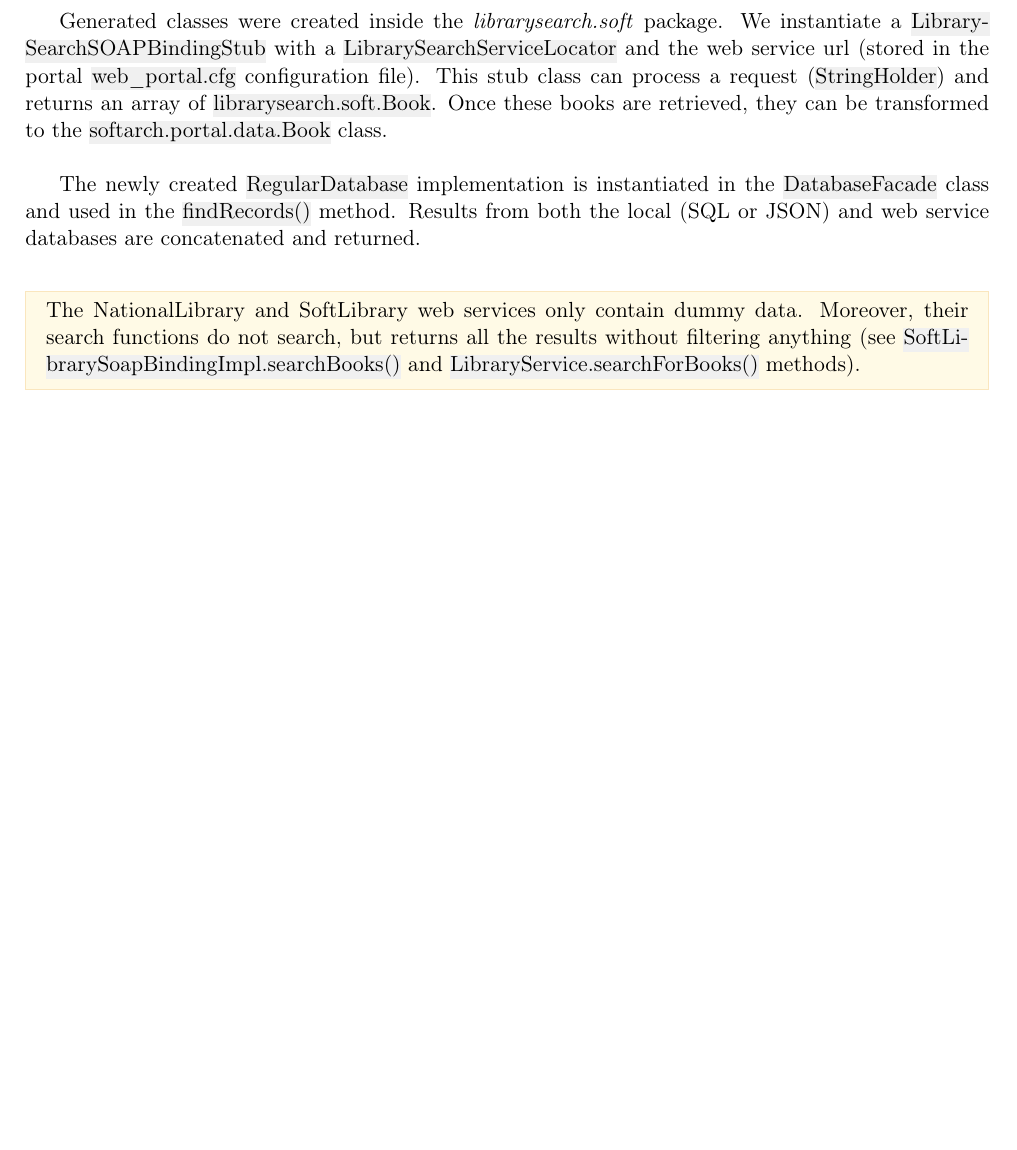
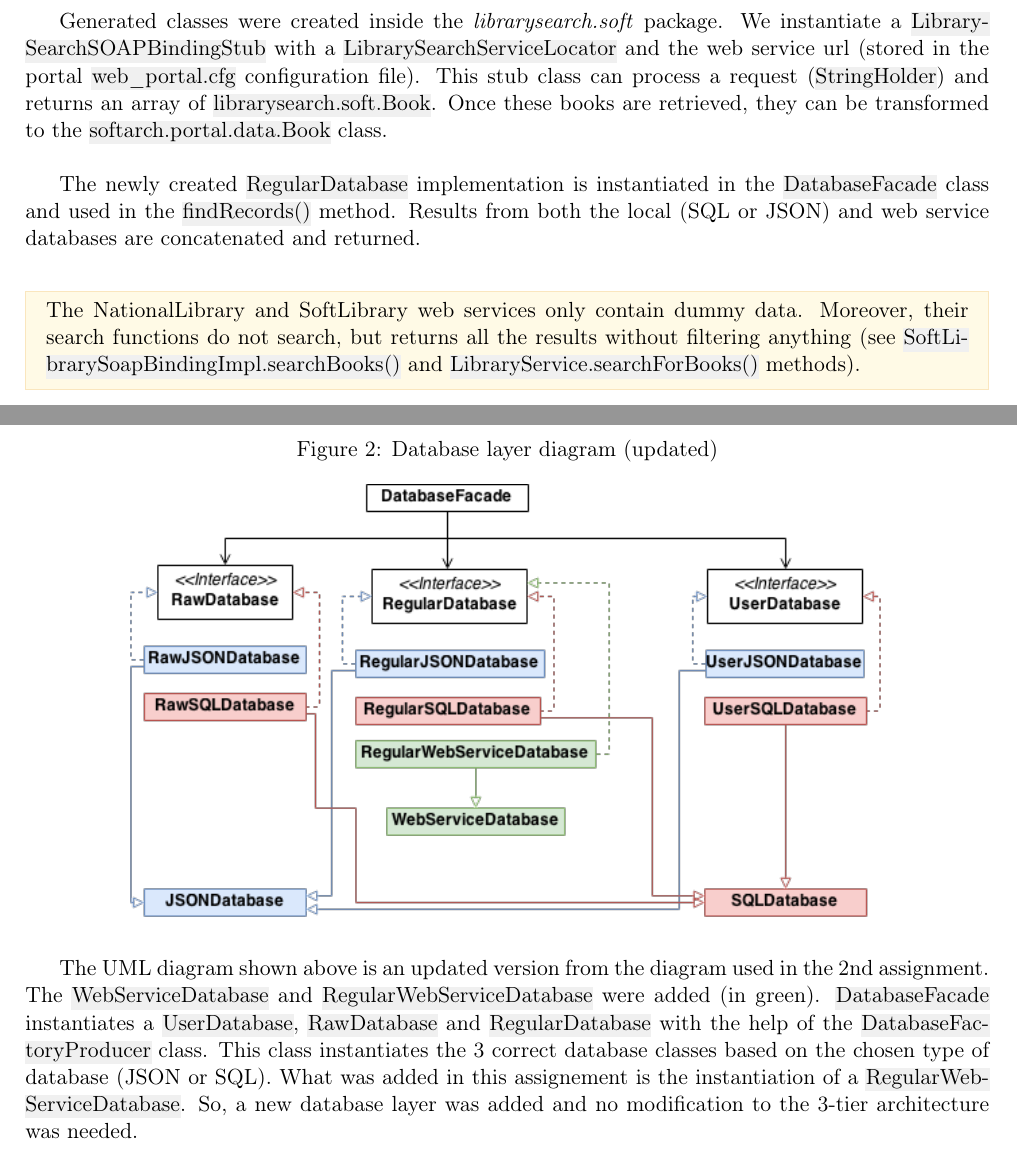
Before and after one commit to ObsidianWitch/eduinfoy080a3, a LaTeX document (report/main.tex, which reads report/ex3.tex): part of page 5 of 6 before the commit and two parts of pages 5 and 6 of 6 after it, the two joined at a grey line, cut so that both start at the same text, the shorter picture padded with empty space. Compiled offline with pdfLaTeX.

Commit message:
report - ex3

```diff
--- a/report/ex3.tex
+++ b/report/ex3.tex
@@ -1,2 +1,19 @@
 \section{Exercise 3: Architecture}
+
+\begin{figure}[h!]
+    \caption{Database layer diagram (updated)}
+    \centering
+    \includegraphics[width=0.8\textwidth]{images/database.png}
+\end{figure}
+
+The UML diagram shown above is an updated version from the diagram used in the
+2nd assignment. The \hl{WebServiceDatabase} and \hl{RegularWebServiceDatabase}
+were added (in green). \hl{DatabaseFacade} instantiates a \hl{UserDatabase},
+\hl{RawDatabase} and \hl{RegularDatabase} with the help of the
+\hl{DatabaseFactoryProducer} class. This class instantiates the 3 correct
+database classes based on the chosen type of database (JSON or SQL). What was
+added in this assignement is the instantiation of a \hl{RegularWebServiceDatabase}.
+So, a new database layer was added and no modification to the 3-tier architecture
+was needed.
+
 \newpage
```
Also changed, not shown: report/images/database.png (added), 1 other file.
